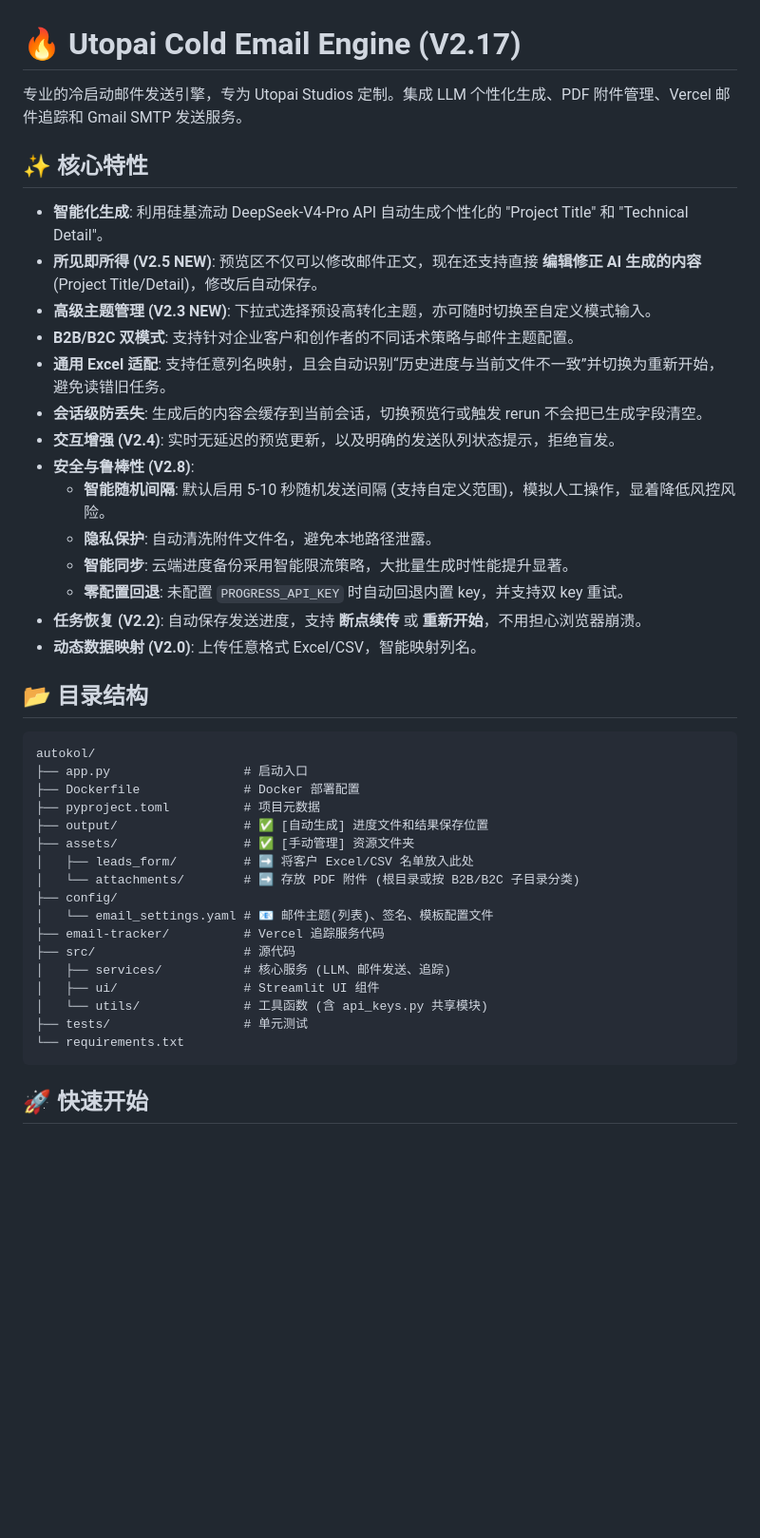
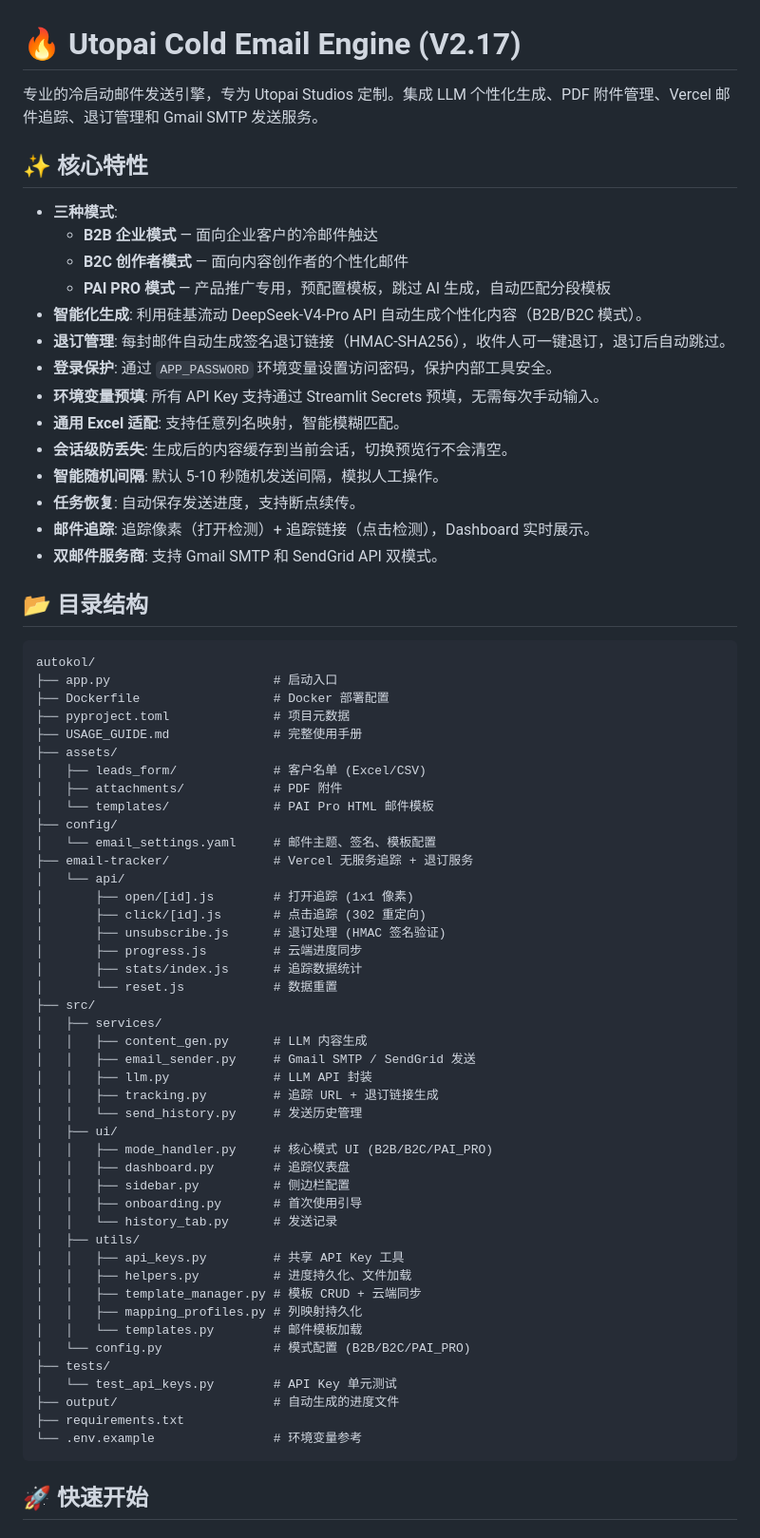
Before and after one commit to geegl/autokol, a Markdown page: README.md, the part around one of its changes. Shown at 95% size. Drawn GitHub-style; blank space fills up the shorter version.

Commit message:
docs: Update README for V2.17 - PAI PRO, unsubscribe, auth, env vars

````diff
--- a/README.md
+++ b/README.md
@@ -1,44 +1,71 @@
 # 🔥 Utopai Cold Email Engine (V2.17)
 
-专业的冷启动邮件发送引擎，专为 Utopai Studios 定制。集成 LLM 个性化生成、PDF 附件管理、Vercel 邮件追踪和 Gmail SMTP 发送服务。
+专业的冷启动邮件发送引擎，专为 Utopai Studios 定制。集成 LLM 个性化生成、PDF 附件管理、Vercel 邮件追踪、退订管理和 Gmail SMTP 发送服务。
 
 ## ✨ 核心特性
 
-- **智能化生成**: 利用硅基流动 DeepSeek-V4-Pro API 自动生成个性化的 "Project Title" 和 "Technical Detail"。
-- **所见即所得 (V2.5 NEW)**: 预览区不仅可以修改邮件正文，现在还支持直接 **编辑修正 AI 生成的内容** (Project Title/Detail)，修改后自动保存。
-- **高级主题管理 (V2.3 NEW)**: 下拉式选择预设高转化主题，亦可随时切换至自定义模式输入。
-- **B2B/B2C 双模式**: 支持针对企业客户和创作者的不同话术策略与邮件主题配置。
-- **通用 Excel 适配**: 支持任意列名映射，且会自动识别“历史进度与当前文件不一致”并切换为重新开始，避免读错旧任务。
-- **会话级防丢失**: 生成后的内容会缓存到当前会话，切换预览行或触发 rerun 不会把已生成字段清空。
-- **交互增强 (V2.4)**: 实时无延迟的预览更新，以及明确的发送队列状态提示，拒绝盲发。
-- **安全与鲁棒性 (V2.8)**:
-  - **智能随机间隔**: 默认启用 5-10 秒随机发送间隔 (支持自定义范围)，模拟人工操作，显着降低风控风险。
-  - **隐私保护**: 自动清洗附件文件名，避免本地路径泄露。
-  - **智能同步**: 云端进度备份采用智能限流策略，大批量生成时性能提升显著。
-  - **零配置回退**: 未配置 `PROGRESS_API_KEY` 时自动回退内置 key，并支持双 key 重试。
-- **任务恢复 (V2.2)**: 自动保存发送进度，支持 **断点续传** 或 **重新开始**，不用担心浏览器崩溃。
-- **动态数据映射 (V2.0)**: 上传任意格式 Excel/CSV，智能映射列名。
+- **三种模式**:
+  - **B2B 企业模式** — 面向企业客户的冷邮件触达
+  - **B2C 创作者模式** — 面向内容创作者的个性化邮件
+  - **PAI PRO 模式** — 产品推广专用，预配置模板，跳过 AI 生成，自动匹配分段模板
+- **智能化生成**: 利用硅基流动 DeepSeek-V4-Pro API 自动生成个性化内容（B2B/B2C 模式）。
+- **退订管理**: 每封邮件自动生成签名退订链接（HMAC-SHA256），收件人可一键退订，退订后自动跳过。
+- **登录保护**: 通过 `APP_PASSWORD` 环境变量设置访问密码，保护内部工具安全。
+- **环境变量预填**: 所有 API Key 支持通过 Streamlit Secrets 预填，无需每次手动输入。
+- **通用 Excel 适配**: 支持任意列名映射，智能模糊匹配。
+- **会话级防丢失**: 生成后的内容缓存到当前会话，切换预览行不会清空。
+- **智能随机间隔**: 默认 5-10 秒随机发送间隔，模拟人工操作。
+- **任务恢复**: 自动保存发送进度，支持断点续传。
+- **邮件追踪**: 追踪像素（打开检测）+ 追踪链接（点击检测），Dashboard 实时展示。
+- **双邮件服务商**: 支持 Gmail SMTP 和 SendGrid API 双模式。
 
 ## 📂 目录结构
 
 ```text
 autokol/
-├── app.py                  # 启动入口
-├── Dockerfile              # Docker 部署配置
-├── pyproject.toml          # 项目元数据
-├── output/                 # ✅ [自动生成] 进度文件和结果保存位置
-├── assets/                 # ✅ [手动管理] 资源文件夹
-│   ├── leads_form/         # ➡️ 将客户 Excel/CSV 名单放入此处
-│   └── attachments/        # ➡️ 存放 PDF 附件 (根目录或按 B2B/B2C 子目录分类)
+├── app.py                      # 启动入口
+├── Dockerfile                  # Docker 部署配置
+├── pyproject.toml              # 项目元数据
+├── USAGE_GUIDE.md              # 完整使用手册
+├── assets/
+│   ├── leads_form/             # 客户名单 (Excel/CSV)
+│   ├── attachments/            # PDF 附件
+│   └── templates/              # PAI Pro HTML 邮件模板
 ├── config/
-│   └── email_settings.yaml # 📧 邮件主题(列表)、签名、模板配置文件
-├── email-tracker/          # Vercel 追踪服务代码
-├── src/                    # 源代码
-│   ├── services/           # 核心服务 (LLM、邮件发送、追踪)
-│   ├── ui/                 # Streamlit UI 组件
-│   └── utils/              # 工具函数 (含 api_keys.py 共享模块)
-├── tests/                  # 单元测试
-└── requirements.txt
+│   └── email_settings.yaml     # 邮件主题、签名、模板配置
+├── email-tracker/              # Vercel 无服务追踪 + 退订服务
+│   └── api/
+│       ├── open/[id].js        # 打开追踪 (1x1 像素)
+│       ├── click/[id].js       # 点击追踪 (302 重定向)
+│       ├── unsubscribe.js      # 退订处理 (HMAC 签名验证)
+│       ├── progress.js         # 云端进度同步
+│       ├── stats/index.js      # 追踪数据统计
+│       └── reset.js            # 数据重置
+├── src/
+│   ├── services/
+│   │   ├── content_gen.py      # LLM 内容生成
+│   │   ├── email_sender.py     # Gmail SMTP / SendGrid 发送
+│   │   ├── llm.py              # LLM API 封装
+│   │   ├── tracking.py         # 追踪 URL + 退订链接生成
+│   │   └── send_history.py     # 发送历史管理
+│   ├── ui/
+│   │   ├── mode_handler.py     # 核心模式 UI (B2B/B2C/PAI_PRO)
+│   │   ├── dashboard.py        # 追踪仪表盘
+│   │   ├── sidebar.py          # 侧边栏配置
+│   │   ├── onboarding.py       # 首次使用引导
+│   │   └── history_tab.py      # 发送记录
+│   ├── utils/
+│   │   ├── api_keys.py         # 共享 API Key 工具
+│   │   ├── helpers.py          # 进度持久化、文件加载
+│   │   ├── template_manager.py # 模板 CRUD + 云端同步
+│   │   ├── mapping_profiles.py # 列映射持久化
+│   │   └── templates.py        # 邮件模板加载
+│   └── config.py               # 模式配置 (B2B/B2C/PAI_PRO)
+├── tests/
+│   └── test_api_keys.py        # API Key 单元测试
+├── output/                     # 自动生成的进度文件
+├── requirements.txt
+└── .env.example                # 环境变量参考
 ```
 
 ## 🚀 快速开始
````
Also changed, not shown: other parts of README.md (+77 -60 lines).
